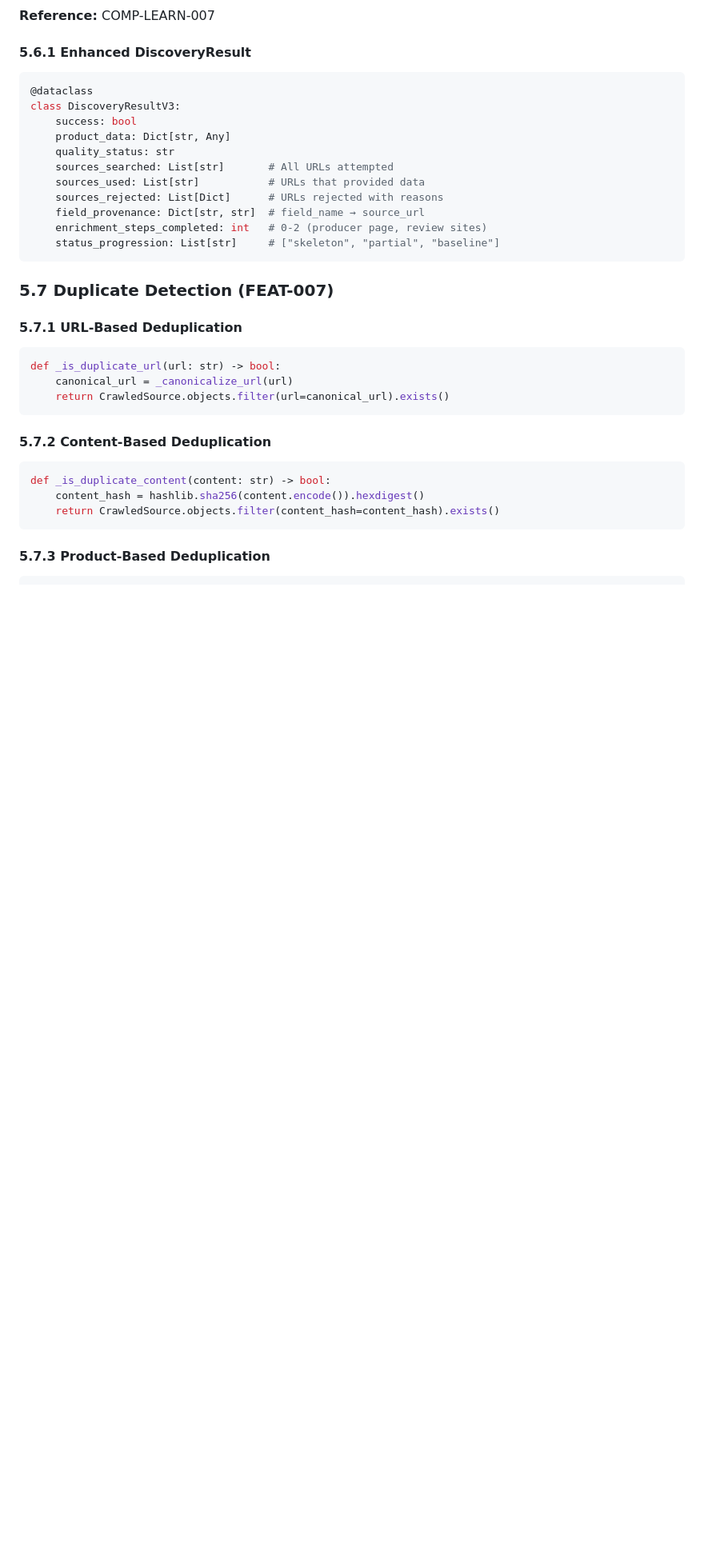
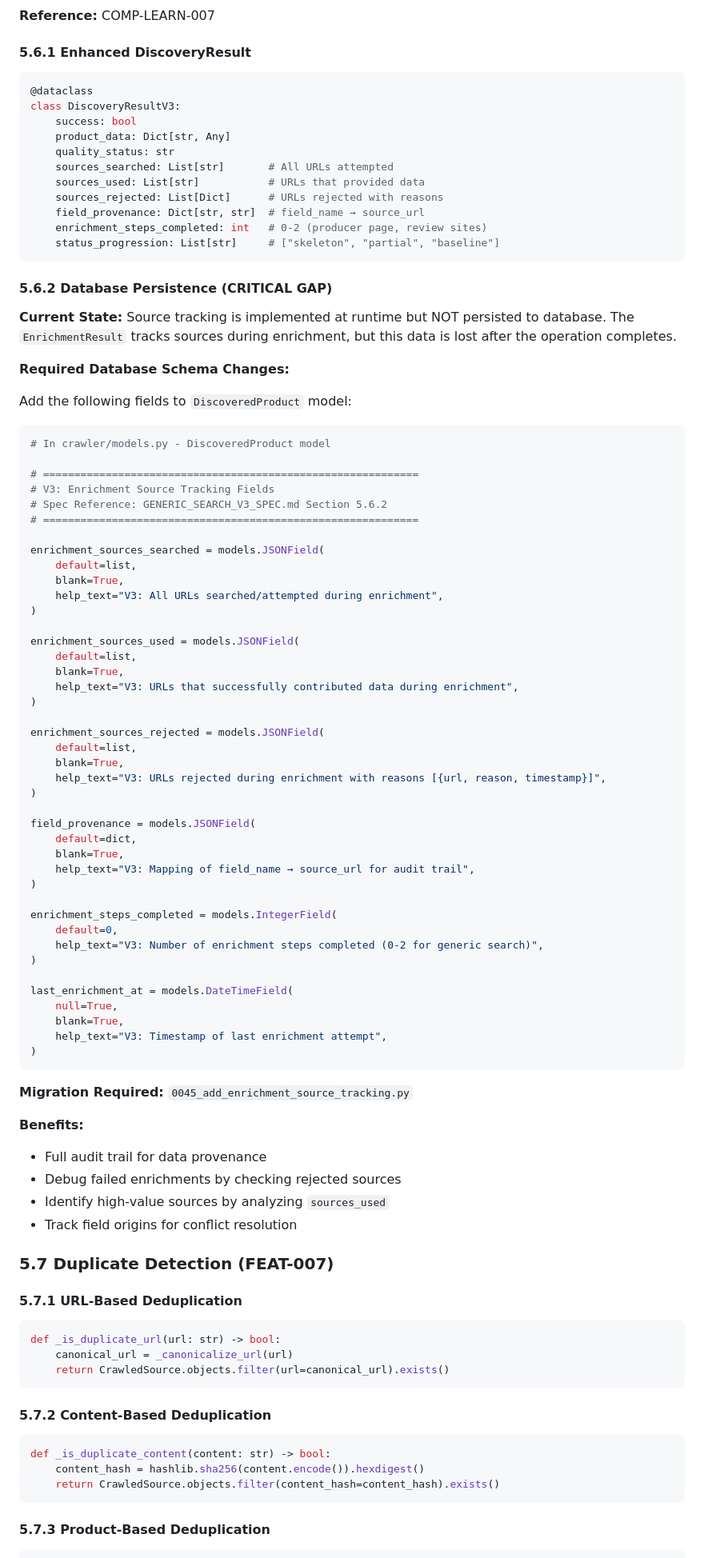
Before and after one commit to troeske/spiritswise-web-crawler, a Markdown page: specs/GENERIC_SEARCH_V3_SPEC.md, the part around the change. Shown at 80% size. Rendered like a GitHub page; blank space fills up the shorter version.

Commit message:
docs: Add database schema for source tracking persistence
CRITICAL GAP IDENTIFIED: Source tracking data (sources_searched,
sources_used, sources_rejected, field_provenance) is tracked at
runtime but NOT persisted to database.

Added to spec Section 5.6.2:
- enrichment_sources_searched (JSONField)
- enrichment_sources_used (JSONField)
- enrichment_sources_rejected (JSONField)
- field_provenance (JSONField)
- enrichment_steps_completed (IntegerField)
- last_enrichment_at (DateTimeField)

Added tasks 2.2.5 and 2.2.6 for:
- Database migration creation
- Product save logic updates

Total tasks: 42 (was 40)

Co-Authored-By: Claude Opus 4.5 <noreply@anthropic.com>

````diff
--- a/specs/GENERIC_SEARCH_V3_SPEC.md
+++ b/specs/GENERIC_SEARCH_V3_SPEC.md
@@ -428,6 +428,68 @@ class DiscoveryResultV3:
     status_progression: List[str]     # ["skeleton", "partial", "baseline"]
 ```
 
+#### 5.6.2 Database Persistence (CRITICAL GAP)
+
+**Current State:** Source tracking is implemented at runtime but NOT persisted to database.
+The `EnrichmentResult` tracks sources during enrichment, but this data is lost after the
+operation completes.
+
+**Required Database Schema Changes:**
+
+Add the following fields to `DiscoveredProduct` model:
+
+```python
+# In crawler/models.py - DiscoveredProduct model
+
+# ============================================================
+# V3: Enrichment Source Tracking Fields
+# Spec Reference: GENERIC_SEARCH_V3_SPEC.md Section 5.6.2
+# ============================================================
+
+enrichment_sources_searched = models.JSONField(
+    default=list,
+    blank=True,
+    help_text="V3: All URLs searched/attempted during enrichment",
+)
+
+enrichment_sources_used = models.JSONField(
+    default=list,
+    blank=True,
+    help_text="V3: URLs that successfully contributed data during enrichment",
+)
+
+enrichment_sources_rejected = models.JSONField(
+    default=list,
+    blank=True,
+    help_text="V3: URLs rejected during enrichment with reasons [{url, reason, timestamp}]",
+)
+
+field_provenance = models.JSONField(
+    default=dict,
+    blank=True,
+    help_text="V3: Mapping of field_name → source_url for audit trail",
+)
+
+enrichment_steps_completed = models.IntegerField(
+    default=0,
+    help_text="V3: Number of enrichment steps completed (0-2 for generic search)",
+)
+
+last_enrichment_at = models.DateTimeField(
+    null=True,
+    blank=True,
+    help_text="V3: Timestamp of last enrichment attempt",
+)
+```
+
+**Migration Required:** `0045_add_enrichment_source_tracking.py`
+
+**Benefits:**
+- Full audit trail for data provenance
+- Debug failed enrichments by checking rejected sources
+- Identify high-value sources by analyzing `sources_used`
+- Track field origins for conflict resolution
+
 ### 5.7 Duplicate Detection (FEAT-007)
 
 #### 5.7.1 URL-Based Deduplication
````
Also changed, not shown: specs/GENERIC_SEARCH_V3_TASKS.md (+26 -3 lines).
